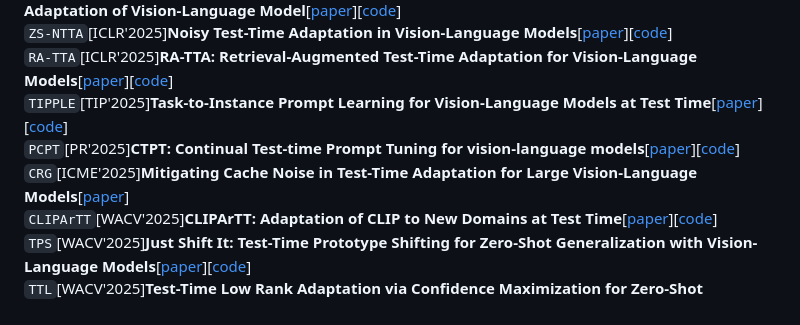
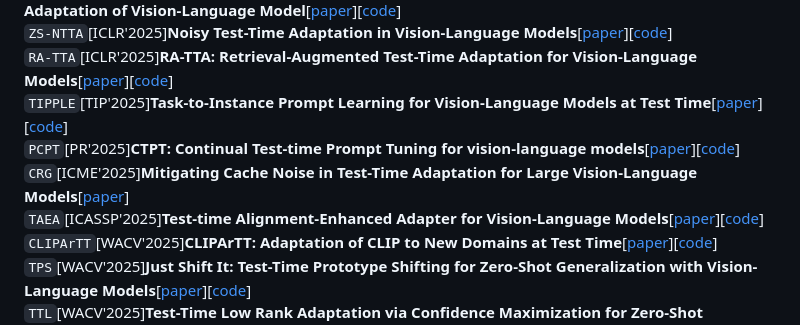
Before and after one commit to xyjie37/Awesome-CLIP-TTA, a Markdown page: README.md, the part around one of its changes. Rendered like a GitHub page.

```diff
--- a/README.md
+++ b/README.md
@@ -19,5 +19,6 @@ This repository compiles papers on Test-Time Adaptation algorithms for the CLIP
 `PCPT`[PR'2025]**CTPT: Continual Test-time Prompt Tuning for vision-language models**[[paper](https://www.sciencedirect.com/science/article/pii/S0031320324010513)][[code](https://github.com/fanwang826/PCPT)]
 `CRG`[ICME'2025]**Mitigating Cache Noise in Test-Time Adaptation for Large Vision-Language Models**[[paper](https://arxiv.org/pdf/2503.18334)]
+`TAEA`[ICASSP'2025]**Test-time Alignment-Enhanced Adapter for Vision-Language Models**[[paper](https://ieeexplore.ieee.org/document/10888937)][[code](https://github.com/BaoshunWq/clip_TAEA)]
 `CLIPArTT`[WACV'2025]**CLIPArTT: Adaptation of CLIP to New Domains at Test Time**[[paper](https://openaccess.thecvf.com/content/WACV2025/papers/Hakim_CLIPArTT_Adaptation_of_CLIP_to_New_Domains_at_Test_Time_WACV_2025_paper.pdf)][[code](https://github.com/dosowiechi/CLIPArTT)]
 `TPS`[WACV'2025]**Just Shift It: Test-Time Prototype Shifting for Zero-Shot Generalization with Vision-Language Models**[[paper](https://openaccess.thecvf.com/content/WACV2025/papers/Sui_Just_Shift_It_Test-Time_Prototype_Shifting_for_Zero-Shot_Generalization_with_WACV_2025_paper.pdf)][[code](https://github.com/elaine-sui/TPS)]
 `TTL`[WACV'2025]**Test-Time Low Rank Adaptation via Confidence Maximization for Zero-Shot Generalization of Vision-Language Models**[[paper](https://openaccess.thecvf.com/content/WACV2025/papers/Imam_Test-Time_Low_Rank_Adaptation_via_Confidence_Maximization_for_Zero-Shot_Generalization_WACV_2025_paper.pdf)][[code](https://github.com/Razaimam45/TTL-Test-Time-Low-Rank-Adaptation)]
```
Also changed, not shown: other parts of README.md (+1 -1 lines).
